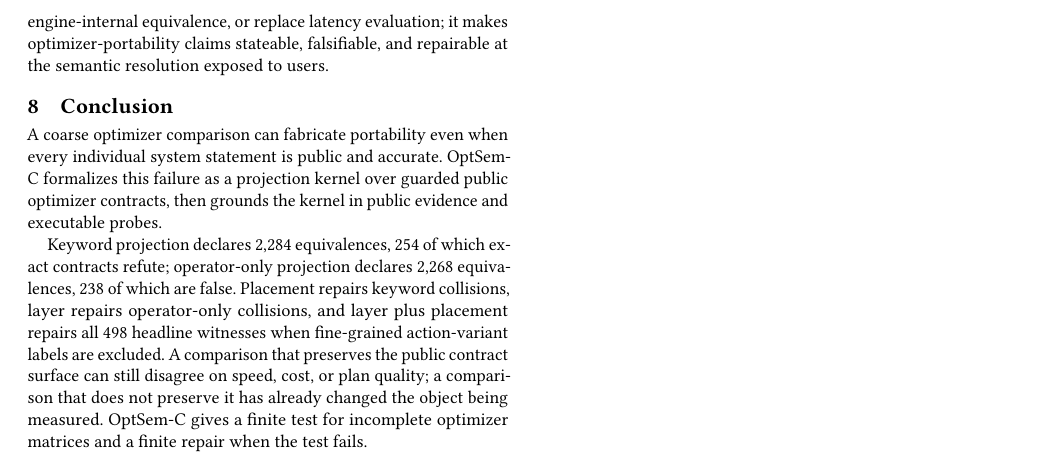
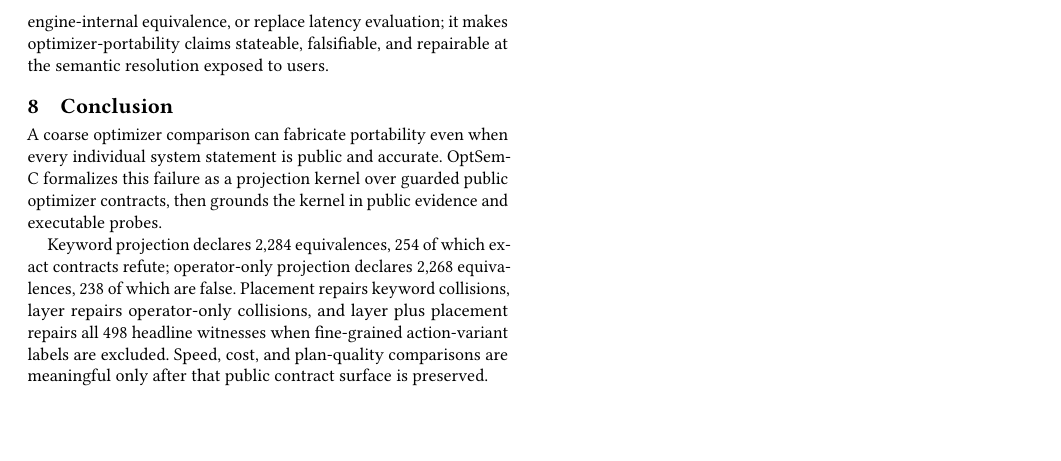
Before and after one commit to Haoyi-Zhang/OptSemC, a LaTeX paper (Paper/latex/paper.tex, which reads Paper/latex/sections/07_discussion_related.tex): part of page 12 of 14, cut so that both start at the same text, the shorter picture padded with empty space. Compiled offline with pdfLaTeX.

```diff
--- a/Paper/latex/sections/07_discussion_related.tex
+++ b/Paper/latex/sections/07_discussion_related.tex
@@ -9,4 +9,4 @@
 \section{Conclusion}
 A coarse optimizer comparison can fabricate portability even when every individual system statement is public and accurate.  OptSem-C formalizes this failure as a projection kernel over guarded public optimizer contracts, then grounds the kernel in public evidence and executable probes.
 
-Keyword projection declares 2,284 equivalences, 254 of which exact contracts refute; operator-only projection declares 2,268 equivalences, 238 of which are false.  Placement repairs keyword collisions, layer repairs operator-only collisions, and layer plus placement repairs all 498 headline witnesses when fine-grained action-variant labels are excluded.  A comparison that preserves the public contract surface can still disagree on speed, cost, or plan quality; a comparison that does not preserve it has already changed the object being measured.  OptSem-C gives a finite test for incomplete optimizer matrices and a finite repair when the test fails.
+Keyword projection declares 2,284 equivalences, 254 of which exact contracts refute; operator-only projection declares 2,268 equivalences, 238 of which are false.  Placement repairs keyword collisions, layer repairs operator-only collisions, and layer plus placement repairs all 498 headline witnesses when fine-grained action-variant labels are excluded.  Speed, cost, and plan-quality comparisons are meaningful only after that public contract surface is preserved.
```
